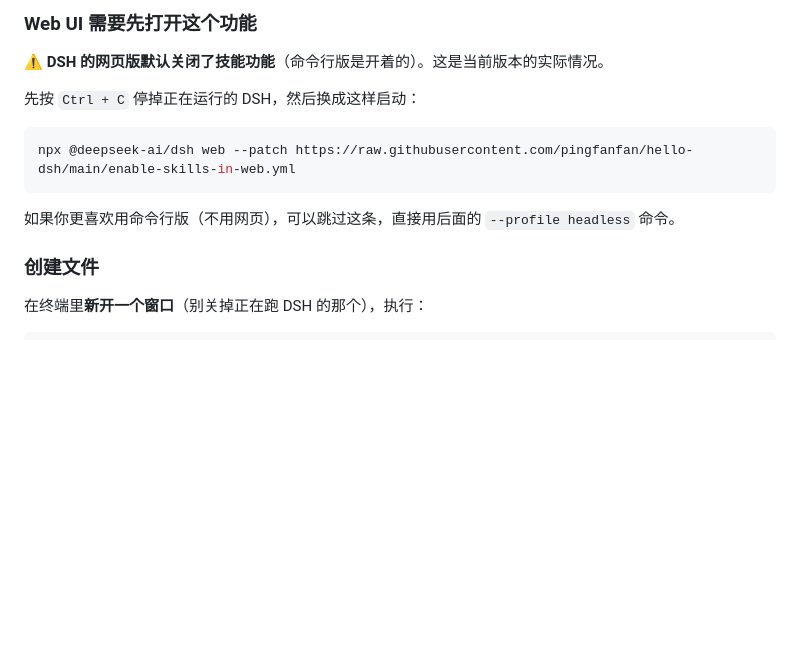
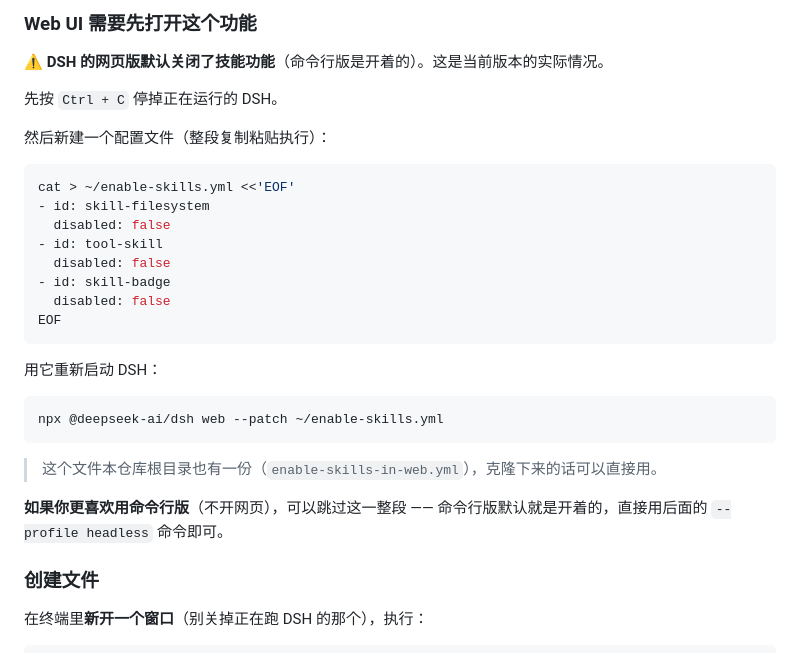
Before and after one commit to pingfanfan/hello-dsh, a Markdown page: docs/hello-dsh.md, the part around the change. GitHub-like rendering; blank space fills up the shorter version.

````diff
--- a/docs/hello-dsh.md
+++ b/docs/hello-dsh.md
@@ -249,13 +249,30 @@ DSH 需要 DeepSeek 的 API 密钥才能调用模型。**这一步全程在网
 
 ⚠️ **DSH 的网页版默认关闭了技能功能**（命令行版是开着的）。这是当前版本的实际情况。
 
-先按 `Ctrl + C` 停掉正在运行的 DSH，然后换成这样启动：
+先按 `Ctrl + C` 停掉正在运行的 DSH。
+
+然后新建一个配置文件（整段复制粘贴执行）：
 
 ```sh
-npx @deepseek-ai/dsh web --patch https://raw.githubusercontent.com/pingfanfan/hello-dsh/main/enable-skills-in-web.yml
+cat > ~/enable-skills.yml <<'EOF'
+- id: skill-filesystem
+  disabled: false
+- id: tool-skill
+  disabled: false
+- id: skill-badge
+  disabled: false
+EOF
 ```
 
-如果你更喜欢用命令行版（不用网页），可以跳过这条，直接用后面的 `--profile headless` 命令。
+用它重新启动 DSH：
+
+```sh
+npx @deepseek-ai/dsh web --patch ~/enable-skills.yml
+```
+
+> 这个文件本仓库根目录也有一份（`enable-skills-in-web.yml`），克隆下来的话可以直接用。
+
+**如果你更喜欢用命令行版**（不开网页），可以跳过这一整段 —— 命令行版默认就是开着的，直接用后面的 `--profile headless` 命令即可。
 
 ### 创建文件
 
````
Also changed, not shown: README.md (+7 -2 lines), README.zh.md (+3 -1 lines).
